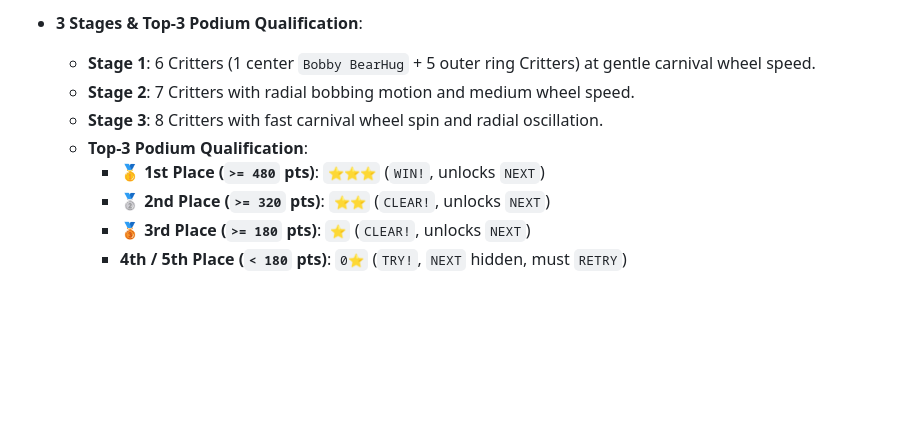
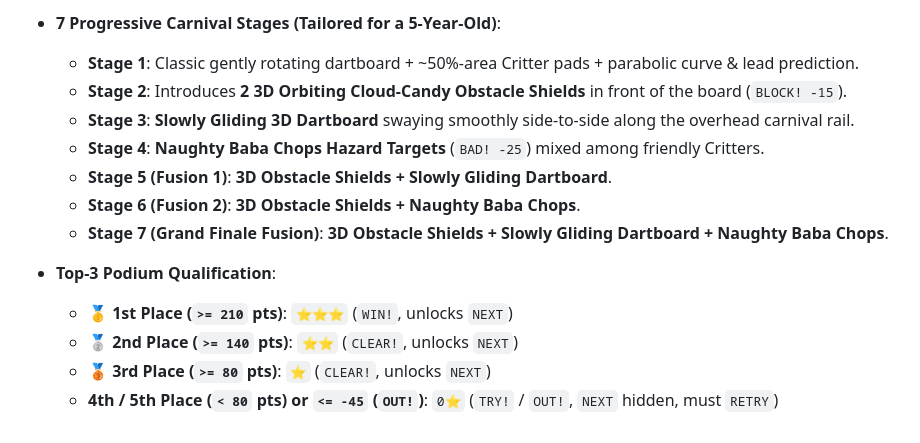
Before and after one commit to kunruiw1991/critters-darts3d, a Markdown page: README.md, the part around one of its changes. GitHub-like rendering; blank space fills up the shorter version.

```diff
--- a/README.md
+++ b/README.md
@@ -30,10 +26,15 @@
 
-- **3 Stages & Top-3 Podium Qualification**:
-  - **Stage 1**: 6 Critters (1 center `Bobby BearHug` + 5 outer ring Critters) at gentle carnival wheel speed.
-  - **Stage 2**: 7 Critters with radial bobbing motion and medium wheel speed.
-  - **Stage 3**: 8 Critters with fast carnival wheel spin and radial oscillation.
-  - **Top-3 Podium Qualification**:
-    - 🥇 **1st Place (`>= 480` pts)**: `⭐⭐⭐` (`WIN!`, unlocks `NEXT`)
-    - 🥈 **2nd Place (`>= 320` pts)**: `⭐⭐` (`CLEAR!`, unlocks `NEXT`)
-    - 🥉 **3rd Place (`>= 180` pts)**: `⭐` (`CLEAR!`, unlocks `NEXT`)
-    - **4th / 5th Place (`< 180` pts)**: `0⭐` (`TRY!`, `NEXT` hidden, must `RETRY`)
+- **7 Progressive Carnival Stages (Tailored for a 5-Year-Old)**:
+  - **Stage 1**: Classic gently rotating dartboard + ~50%-area Critter pads + parabolic curve & lead prediction.
+  - **Stage 2**: Introduces **2 3D Orbiting Cloud-Candy Obstacle Shields** in front of the board (`BLOCK! -15`).
+  - **Stage 3**: **Slowly Gliding 3D Dartboard** swaying smoothly side-to-side along the overhead carnival rail.
+  - **Stage 4**: **Naughty Baba Chops Hazard Targets** (`BAD! -25`) mixed among friendly Critters.
+  - **Stage 5 (Fusion 1)**: **3D Obstacle Shields + Slowly Gliding Dartboard**.
+  - **Stage 6 (Fusion 2)**: **3D Obstacle Shields + Naughty Baba Chops**.
+  - **Stage 7 (Grand Finale Fusion)**: **3D Obstacle Shields + Slowly Gliding Dartboard + Naughty Baba Chops**.
+
+- **Top-3 Podium Qualification**:
+  - 🥇 **1st Place (`>= 210` pts)**: `⭐⭐⭐` (`WIN!`, unlocks `NEXT`)
+  - 🥈 **2nd Place (`>= 140` pts)**: `⭐⭐` (`CLEAR!`, unlocks `NEXT`)
+  - 🥉 **3rd Place (`>= 80` pts)**: `⭐` (`CLEAR!`, unlocks `NEXT`)
+  - **4th / 5th Place (`< 80` pts) or `<= -45` (`OUT!`)**: `0⭐` (`TRY!` / `OUT!`, `NEXT` hidden, must `RETRY`)
```
Also changed, not shown: other parts of README.md (+11 -15 lines), screenshot.jpg, 4 other files.
